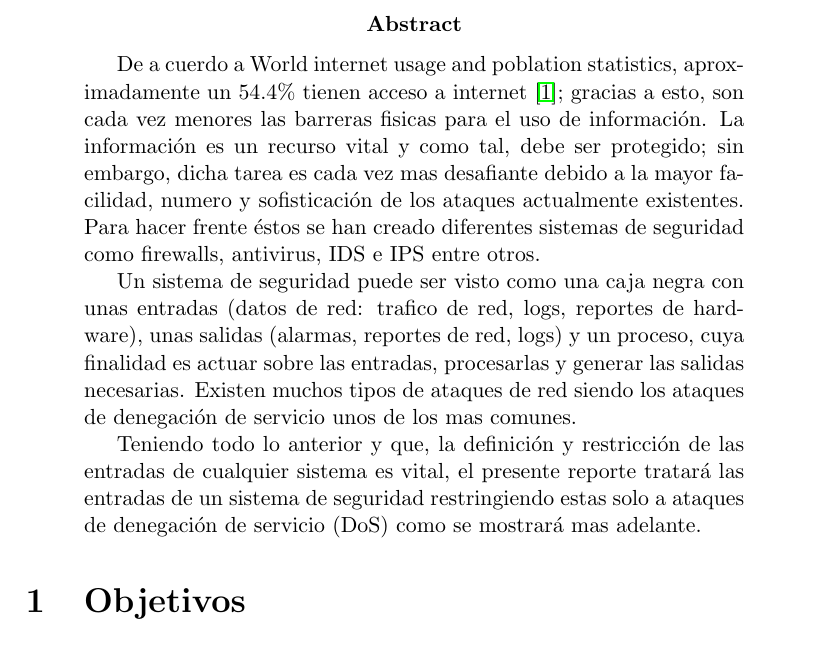
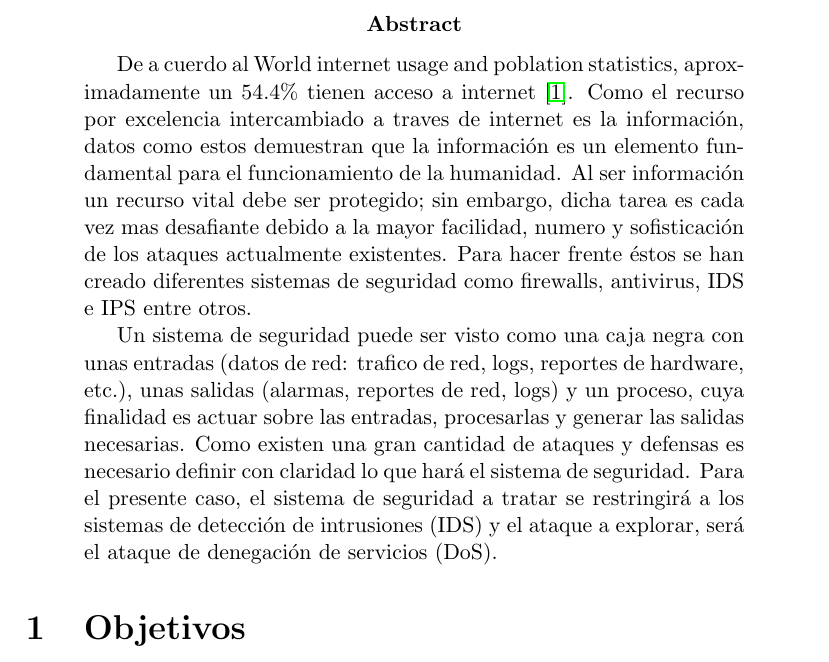
Before and after one commit to tigarto/latex_repo, a LaTeX paper (metricas/main.tex): part of page 3 of 18, cut so that both start at the same text. Compiled offline with pdfLaTeX.

Commit message:
Reedición del abstract

```diff
--- a/metricas/main.tex
+++ b/metricas/main.tex
@@ -97,11 +97,9 @@ Prof. Danny \textsc{Múnera} % Supervisor's Name
 
 \begin{abstract}
 
-De a cuerdo a World internet usage and poblation statistics, aproximadamente un 54.4\% tienen acceso a internet \citep{internet_stats}; gracias a esto, son cada vez menores las barreras fisicas para el uso de información. La información es un recurso vital y como tal, debe ser protegido; sin embargo, dicha tarea es cada vez mas desafiante debido a la mayor facilidad, numero y sofisticación de los ataques actualmente existentes. Para hacer frente éstos se han creado diferentes sistemas de seguridad como firewalls, antivirus, IDS e IPS entre otros.
+De a cuerdo al World internet usage and poblation statistics, aproximadamente un 54.4\% tienen acceso a internet \citep{internet_stats}. Como el recurso por excelencia intercambiado a traves de internet es la información, datos como estos demuestran que la información es un elemento fundamental para el funcionamiento de la humanidad. Al ser información un recurso vital debe ser protegido; sin embargo, dicha tarea es cada vez mas desafiante debido a la mayor facilidad, numero y sofisticación de los ataques actualmente existentes. Para hacer frente éstos se han creado diferentes sistemas de seguridad como firewalls, antivirus, IDS e IPS entre otros.
 
-Un sistema de seguridad puede ser visto como una caja negra con unas entradas (datos de red: trafico de red, logs, reportes de hardware), unas salidas (alarmas, reportes de red, logs) y un proceso, cuya finalidad es actuar sobre las entradas, procesarlas y generar las salidas necesarias. Existen muchos tipos de ataques de red siendo los ataques de denegación de servicio unos de los mas comunes.
-
-Teniendo todo lo anterior y que, la definición y restricción de las entradas de cualquier sistema es vital, el presente reporte tratará las entradas de un sistema de seguridad restringiendo estas solo a ataques de denegación de servicio (DoS) como se mostrará mas adelante.
+Un sistema de seguridad puede ser visto como una caja negra con unas entradas (datos de red: trafico de red, logs, reportes de hardware, etc.), unas salidas (alarmas, reportes de red, logs) y un proceso, cuya finalidad es actuar sobre las entradas, procesarlas y generar las salidas necesarias. Como existen una gran cantidad de ataques y defensas es necesario definir con claridad lo que hará el sistema de seguridad. Para el presente caso, el sistema de seguridad a tratar se restringirá a los sistemas de detección de intrusiones (IDS) y el ataque a explorar, será el ataque de denegación de servicios (DoS).
 
 \end{abstract}
 
```
Also changed, not shown: 2 other files.
